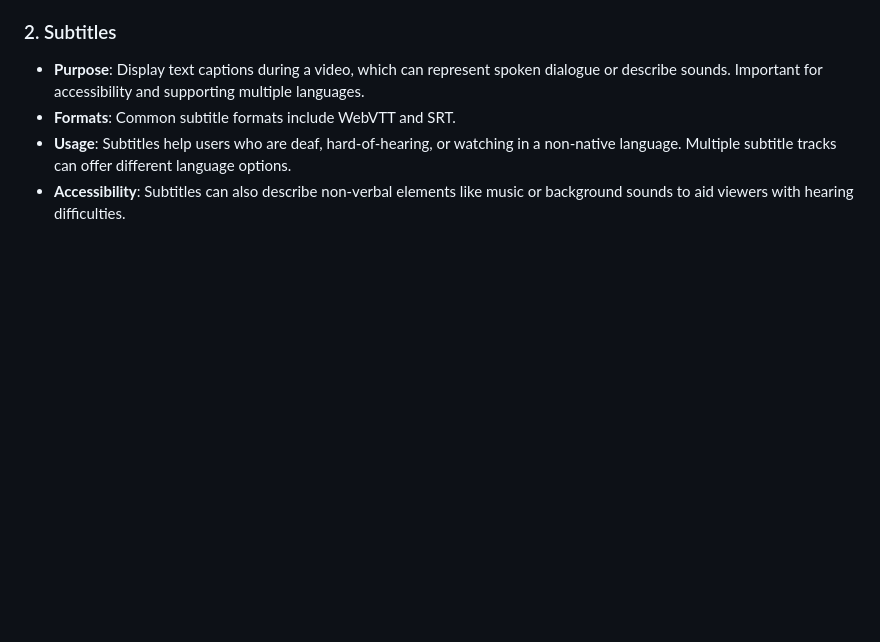
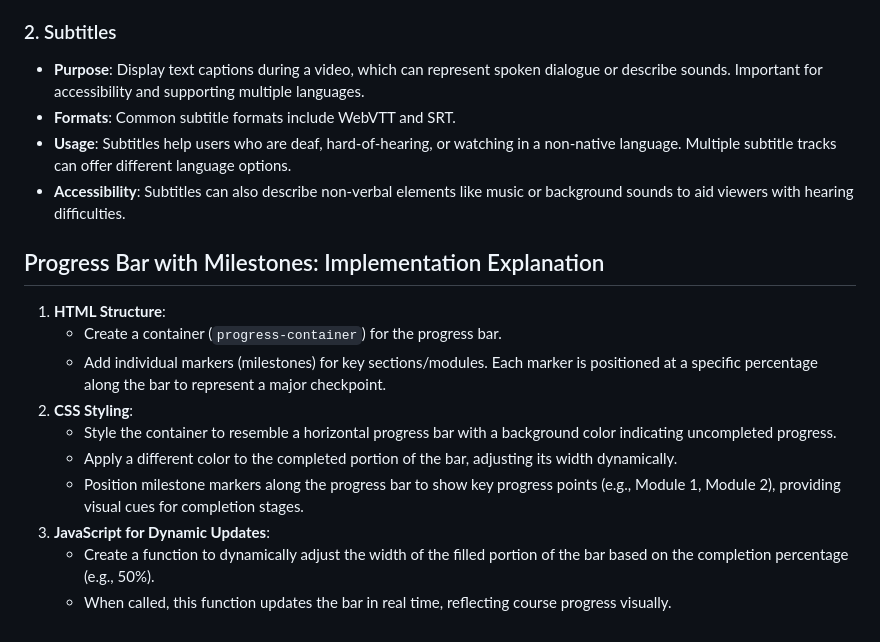
Before and after one commit to 5r1kanth/GDPFall24-Group05, a Markdown page: README.md, the part around the change. Rendered like a GitHub page; blank space fills up the shorter version.

Commit message:
Updated with how Progress Bar with Milestones: Implementation

```diff
--- a/README.md
+++ b/README.md
@@ -388,3 +388,15 @@
 - **Formats**: Common subtitle formats include WebVTT and SRT.
 - **Usage**: Subtitles help users who are deaf, hard-of-hearing, or watching in a non-native language. Multiple subtitle tracks can offer different language options.
 - **Accessibility**: Subtitles can also describe non-verbal elements like music or background sounds to aid viewers with hearing difficulties.
+
+## Progress Bar with Milestones: Implementation Explanation
+1. **HTML Structure**:
+   - Create a container (`progress-container`) for the progress bar.
+   - Add individual markers (milestones) for key sections/modules. Each marker is positioned at a specific percentage along the bar to represent a major checkpoint.
+2. **CSS Styling**:
+   - Style the container to resemble a horizontal progress bar with a background color indicating uncompleted progress.
+   - Apply a different color to the completed portion of the bar, adjusting its width dynamically.
+   - Position milestone markers along the progress bar to show key progress points (e.g., Module 1, Module 2), providing visual cues for completion stages.
+3. **JavaScript for Dynamic Updates**:
+   - Create a function to dynamically adjust the width of the filled portion of the bar based on the completion percentage (e.g., 50%).
+   - When called, this function updates the bar in real time, reflecting course progress visually.
```
